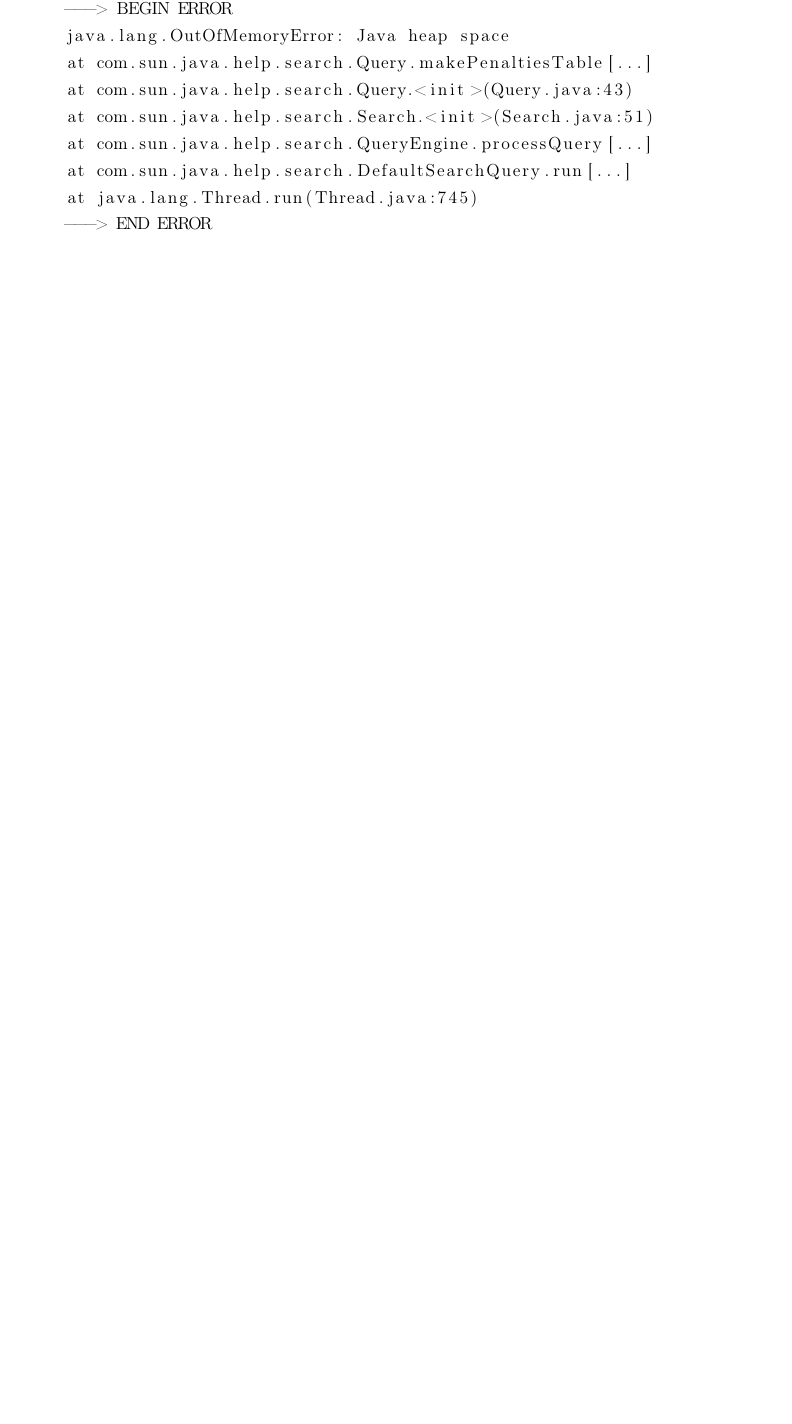
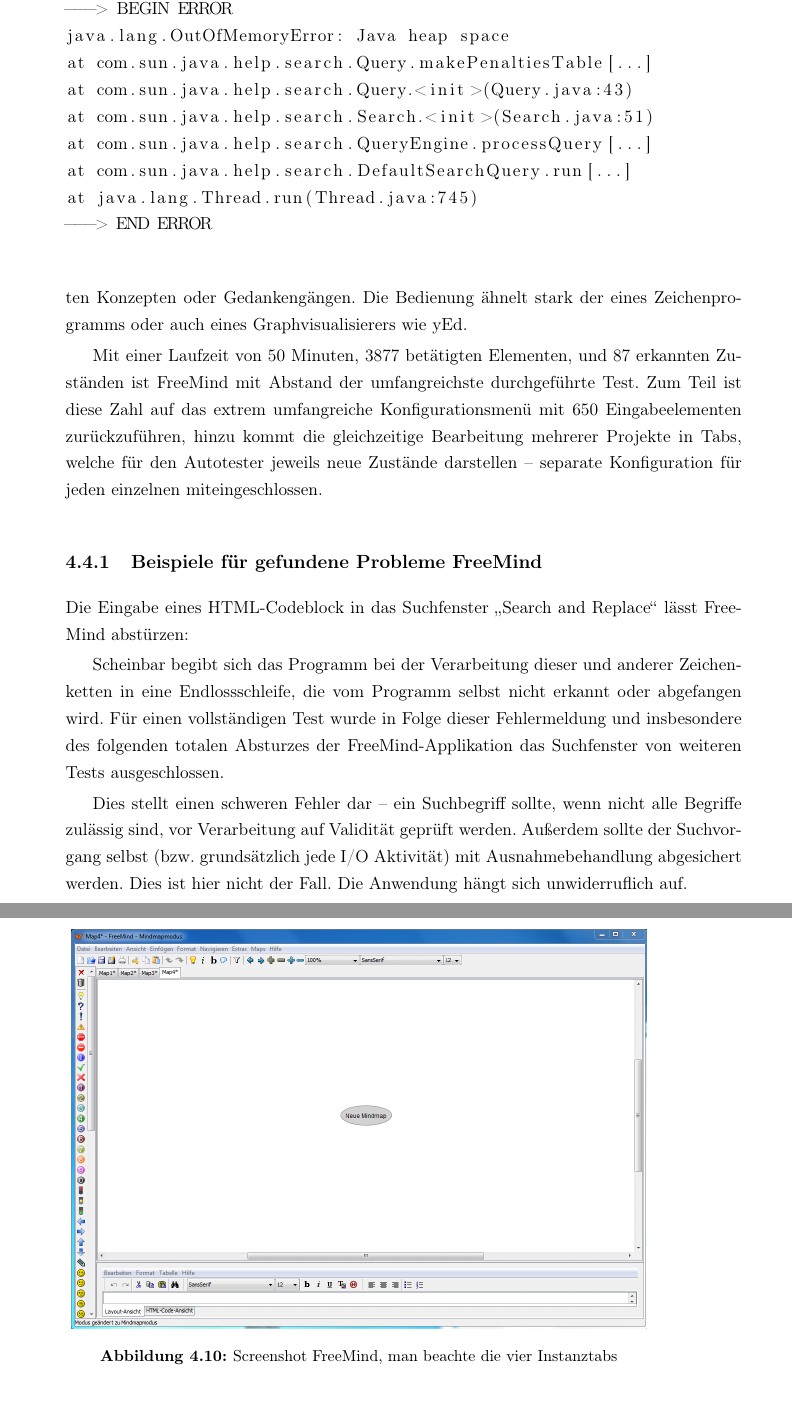
Before and after one commit to AtomicStryker/espirit-autotester, a LaTeX thesis (masterarbeit/main.tex, which reads masterarbeit/kapitel/kapitel4.tex): part of page 61 of 74 before the commit and two parts of pages 61 and 62 of 76 after it, the two joined at a grey line, cut so that both start at the same text, the shorter picture padded with empty space. Compiled offline with pdfLaTeX.

Commit message:
mehr text, 2 neue bilder, freemind

```diff
--- a/masterarbeit/kapitel/kapitel4.tex
+++ b/masterarbeit/kapitel/kapitel4.tex
@@ -463,0 +471,20 @@ at java.lang.Thread.run(Thread.java:745)
+von abstrakten Konzepten oder Gedankengängen. Die Bedienung ähnelt
+stark der eines Zeichenprogramms oder auch eines Graphvisualisierers wie
+yEd.
+
+
+\begin{figure}
+	\centering
+	\includegraphics[width=0.85\textwidth]{bilder/screenshot_freemind.png}
+	\caption{Screenshot FreeMind, man beachte die vier Instanztabs}
+	\label{fig:screenshot_freemind}
+\end{figure}
+
+
+Mit einer Laufzeit von 50 Minuten, 3877 betätigten Elementen,
+und 87 erkannten Zuständen ist FreeMind mit Abstand der umfangreichste
+durchgeführte Test. Zum Teil ist diese Zahl auf das extrem umfangreiche
+Konfigurationsmenü mit 650 Eingabeelementen zurückzuführen,
+hinzu kommt die gleichzeitige Bearbeitung mehrerer Projekte in Tabs,
+welche für den Autotester jeweils neue Zustände darstellen -- separate Konfiguration
+für jeden einzelnen miteingeschlossen.
@@ -463,0 +498,8 @@ at java.lang.Thread.run(Thread.java:745)
+	\label{fig:screenshot_freemind}
+\end{figure}
+
+
+\subsection{Beispiele für gefundene Probleme FreeMind}
+
+Die Eingabe eines HTML-Codeblock in das Suchfenster \glqq{}Search and Replace\grqq{}
+lässt FreeMind abstürzen:
@@ -463,0 +522,13 @@ at java.lang.Thread.run(Thread.java:745)
+Scheinbar begibt sich das Programm bei der Verarbeitung dieser und anderer
+Zeichenketten in eine Endlossschleife, die vom Programm selbst
+nicht erkannt oder abgefangen wird. Für einen
+vollständigen Test wurde in Folge dieser Fehlermeldung
+und insbesondere des folgenden totalen Absturzes der FreeMind-Applikation
+das Suchfenster von weiteren Tests ausgeschlossen.
+
+Dies stellt einen schweren Fehler dar -- ein Suchbegriff sollte,
+wenn nicht alle Begriffe zulässig sind, vor Verarbeitung auf
+Validität geprüft werden. Außerdem sollte der Suchvorgang
+selbst (bzw. grundsätzlich jede I/O Aktivität) mit Ausnahmebehandlung
+abgesichert werden. Dies ist hier nicht der Fall. Die Anwendung
+hängt sich unwiderruflich auf.
```
Also changed, not shown: masterarbeit/bilder/model_freemind_notext.PNG (added), masterarbeit/bilder/screenshot_freemind.png (added), masterarbeit/kapitel/kapitel4.tex (53 more changed lines).
